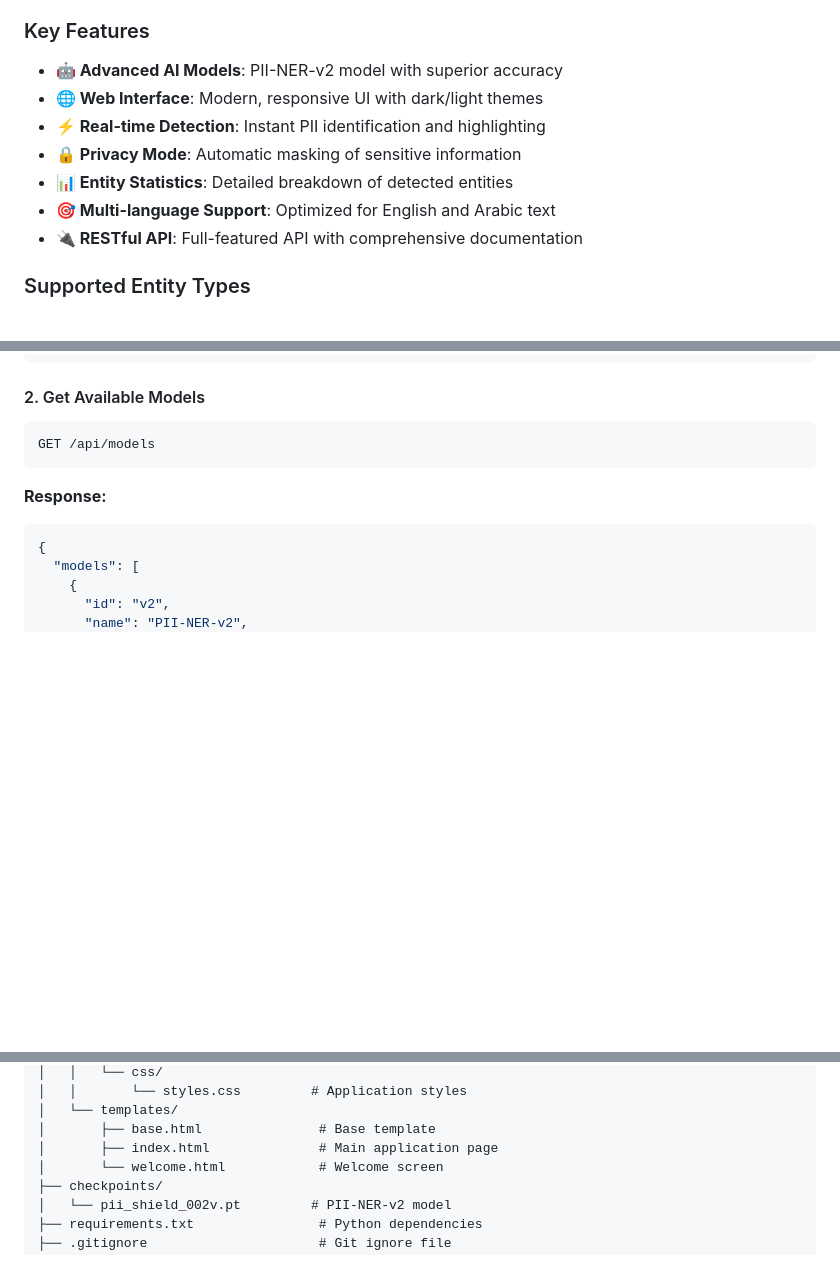
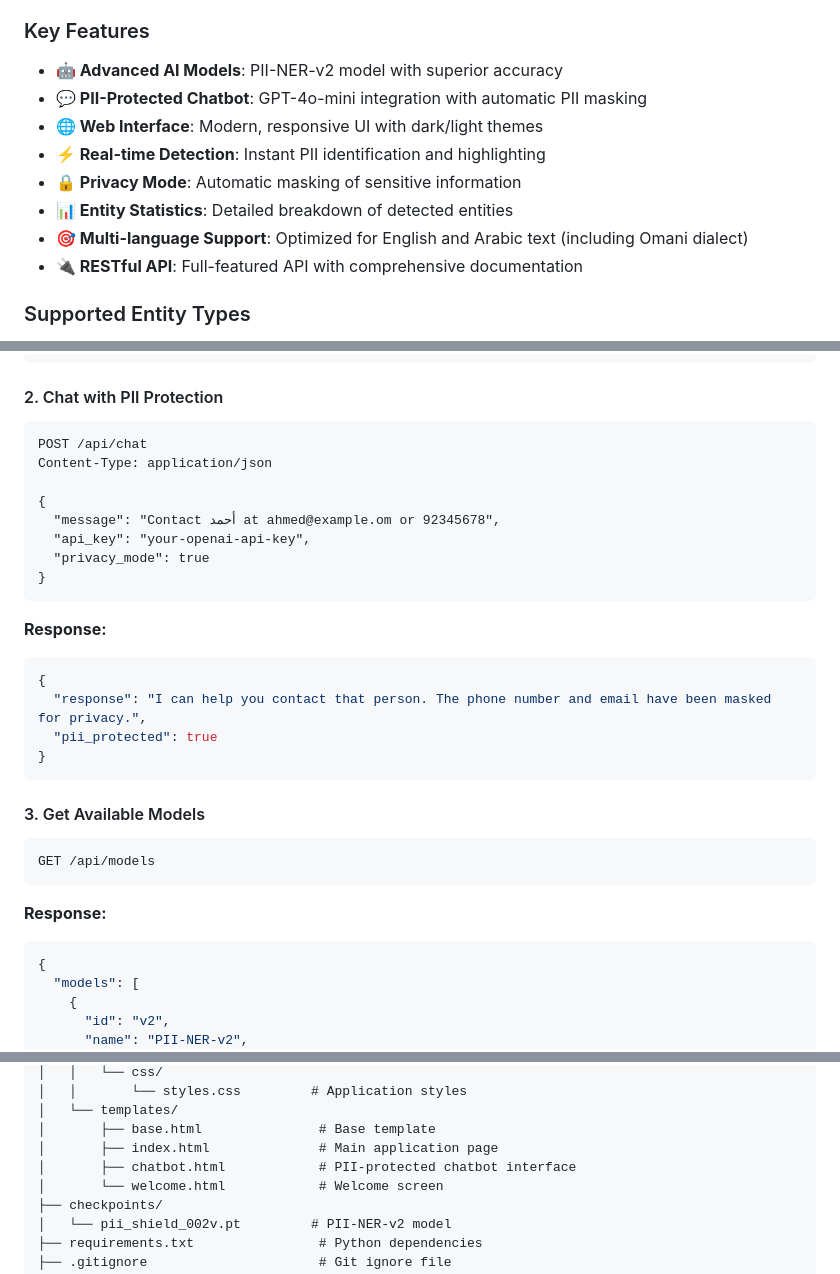
Before and after one commit to Hiida3li/ner-pii-nlp, a Markdown page: README.md, 3 parts joined by grey strips. Drawn GitHub-style; blank space fills up the shorter version.

````diff
--- a/README.md
+++ b/README.md
@@ -14,11 +14,12 @@ PII Detector is an advanced AI-powered platform for detecting and protecting per
 ###  Key Features
 
 - **🤖 Advanced AI Models**: PII-NER-v2 model with superior accuracy
+- **💬 PII-Protected Chatbot**: GPT-4o-mini integration with automatic PII masking
 - **🌐 Web Interface**: Modern, responsive UI with dark/light themes
 - **⚡ Real-time Detection**: Instant PII identification and highlighting
 - **🔒 Privacy Mode**: Automatic masking of sensitive information
 - **📊 Entity Statistics**: Detailed breakdown of detected entities
-- **🎯 Multi-language Support**: Optimized for English and Arabic text
+- **🎯 Multi-language Support**: Optimized for English and Arabic text (including Omani dialect)
 - **🔌 RESTful API**: Full-featured API with comprehensive documentation
 
 ###  Supported Entity Types
@@ -186,7 +209,27 @@ Content-Type: application/json
 }
 ```
 
-#### 2. Get Available Models
+#### 2. Chat with PII Protection
+```http
+POST /api/chat
+Content-Type: application/json
+
+{
+  "message": "Contact أحمد at ahmed@example.om or 92345678",
+  "api_key": "your-openai-api-key",
+  "privacy_mode": true
+}
+```
+
+**Response:**
+```json
+{
+  "response": "I can help you contact that person. The phone number and email have been masked for privacy.",
+  "pii_protected": true
+}
+```
+
+#### 3. Get Available Models
 ```http
 GET /api/models
 ```
@@ -254,6 +308,7 @@ ner-pii-nlp/
 │   └── templates/
 │       ├── base.html               # Base template
 │       ├── index.html              # Main application page
+│       ├── chatbot.html            # PII-protected chatbot interface
 │       └── welcome.html            # Welcome screen
 ├── checkpoints/
 │   └── pii_shield_002v.pt         # PII-NER-v2 model
````
Also changed, not shown: other parts of README.md (+36 -3 lines).
